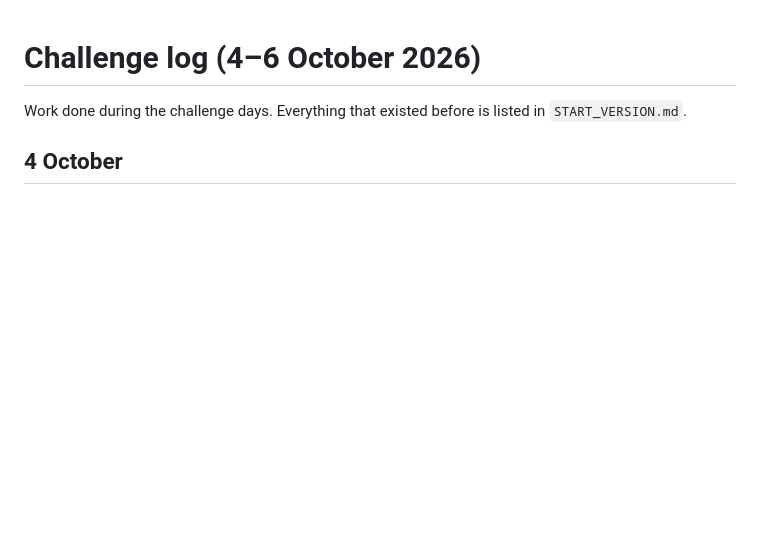
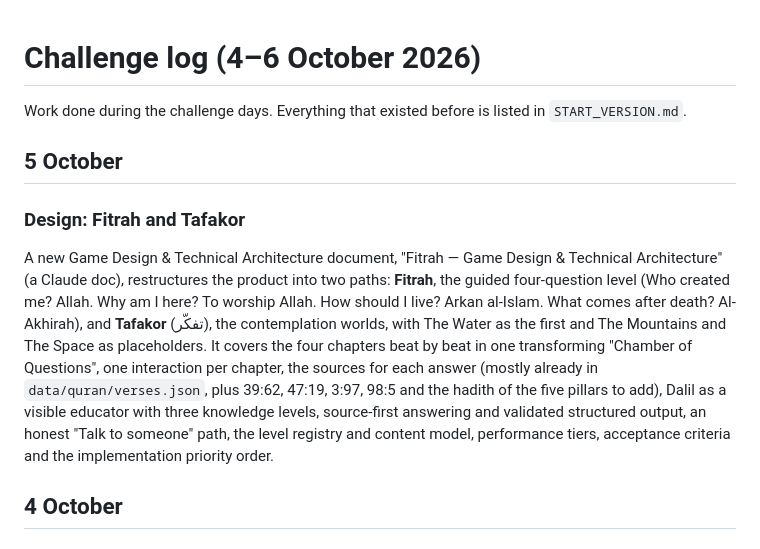
Before and after one commit to ahmaaaaaad/Fitrah, a Markdown page: docs/CHALLENGE_LOG.md, the part around the change. Rendered like a GitHub page; blank space fills up the shorter version.

Commit message:
Challenge log: Fitrah and Tafakor design document
Co-Authored-By: Claude Opus 5.5 <noreply@anthropic.com>
Claude-Session: https://claude.ai/code/session_01XBf1JaubSaJrGyPKHDWnUP

```diff
--- a/docs/CHALLENGE_LOG.md
+++ b/docs/CHALLENGE_LOG.md
@@ -1,6 +1,12 @@
 # Challenge log (4–6 October 2026)
 
 Work done during the challenge days. Everything that existed before is listed in `START_VERSION.md`.
+
+## 5 October
+
+### Design: Fitrah and Tafakor
+
+A new Game Design & Technical Architecture document, "Fitrah — Game Design & Technical Architecture" (a Claude doc), restructures the product into two paths: **Fitrah**, the guided four-question level (Who created me? Allah. Why am I here? To worship Allah. How should I live? Arkan al-Islam. What comes after death? Al-Akhirah), and **Tafakor** (تفكّر), the contemplation worlds, with The Water as the first and The Mountains and The Space as placeholders. It covers the four chapters beat by beat in one transforming "Chamber of Questions", one interaction per chapter, the sources for each answer (mostly already in `data/quran/verses.json`, plus 39:62, 47:19, 3:97, 98:5 and the hadith of the five pillars to add), Dalil as a visible educator with three knowledge levels, source-first answering and validated structured output, an honest "Talk to someone" path, the level registry and content model, performance tiers, acceptance criteria and the implementation priority order.
 
 ## 4 October
 
```
